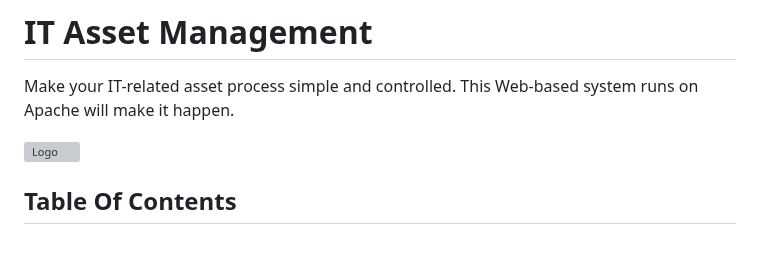
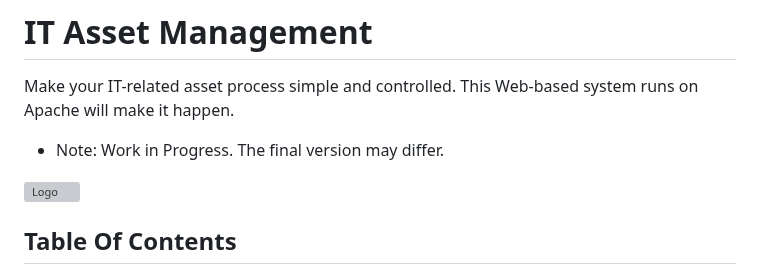
Before and after one commit to ArtiomKrits92/it-asset-management, a Markdown page: README.md, the part around the change. Rendered like a GitHub page; blank space fills up the shorter version; grey boxes are pictures that could not be loaded.

Commit message:
Added WIP note to readme file

```diff
--- a/README.md
+++ b/README.md
@@ -1,5 +1,6 @@
 # IT Asset Management
 Make your IT-related asset process simple and controlled. This Web-based system runs on Apache will make it happen.
+* Note: Work in Progress. The final version may differ.
 
 ![Logo](https://cdn3d.iconscout.com/3d/premium/thumb/asset-allocation-3d-icon-download-in-png-blend-fbx-gltf-file-formats--money-management-portfolio-diversification-risk-classes-capital-preservation-investment-pack-business-icons-7863809.png?f=webp)
 
```
